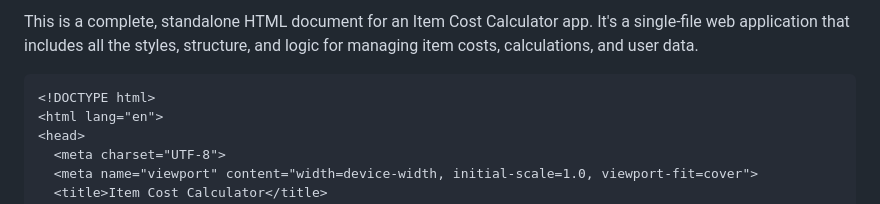
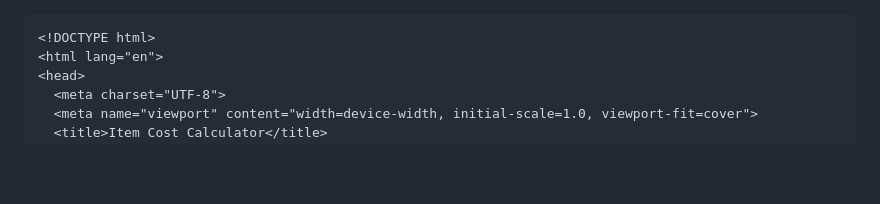
Before and after one commit to prak20160081/cost_calculation, a Markdown page: README.md, the part around the change. GitHub-like rendering; blank space fills up the shorter version.

````diff
--- a/README.md
+++ b/README.md
@@ -1,4 +1,4 @@
-This is a complete, standalone HTML document for an Item Cost Calculator app. It's a single-file web application that includes all the styles, structure, and logic for managing item costs, calculations, and user data.
+
 ```html
 <!DOCTYPE html>
 <html lang="en">
````
